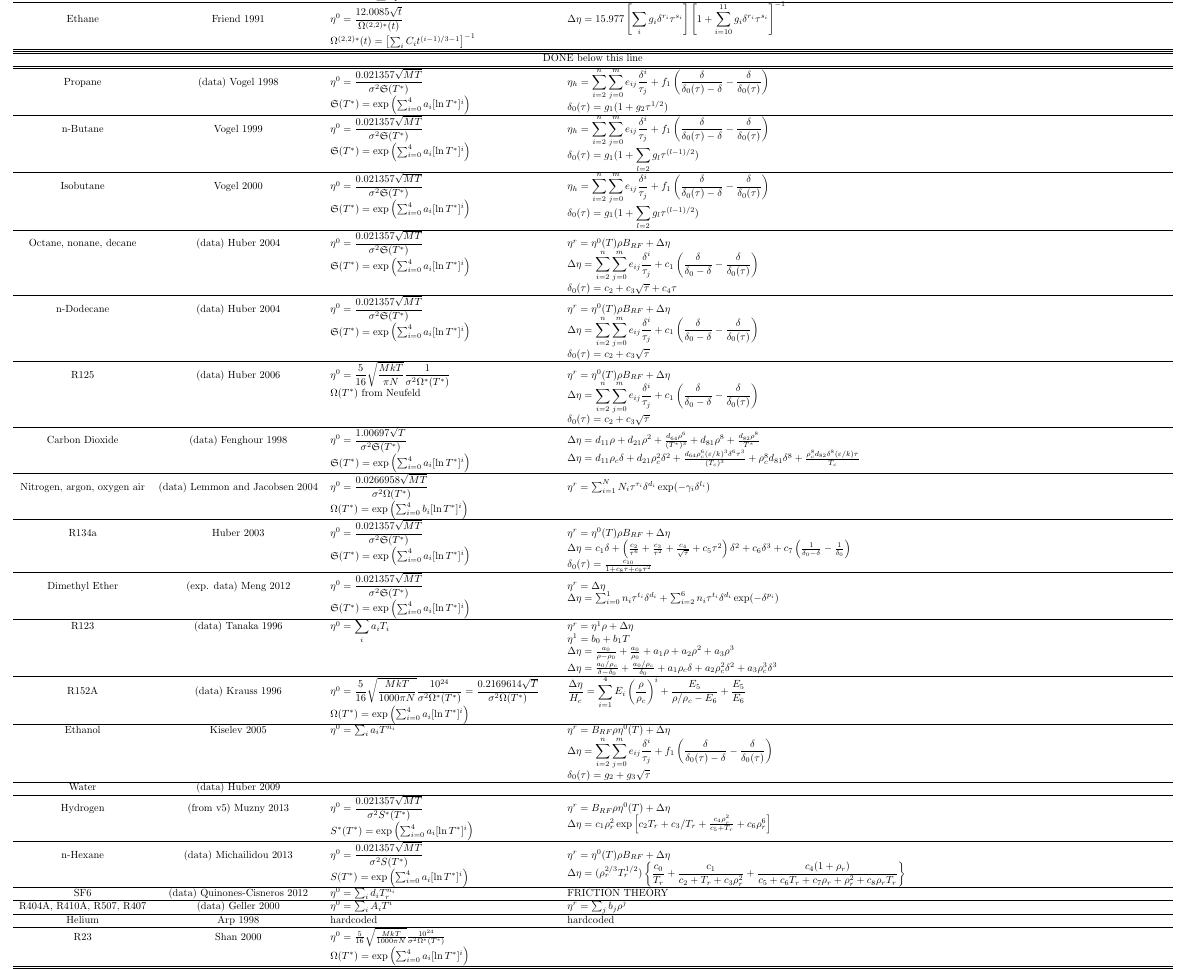
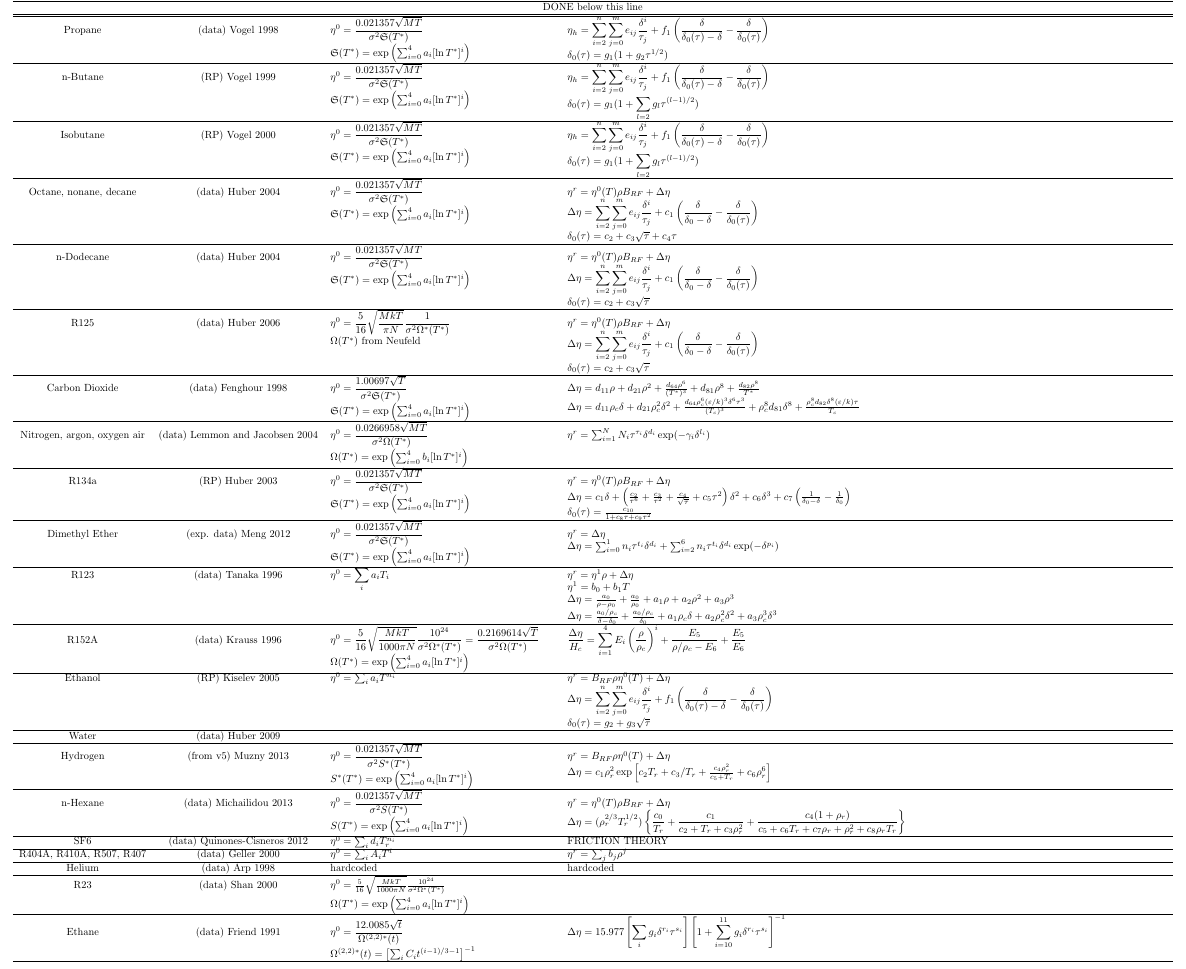
Before and after one commit to CoolProp/CoolProp, a LaTeX document (doc/transport_table/table.tex): part of the page, cut so that both start at the same text. Compiled offline with pdfLaTeX.

```diff
--- a/doc/transport_table/table.tex
+++ b/doc/transport_table/table.tex
@@ -14,32 +14,29 @@
 Fluid & Reference & $\eta^0$ & $\eta^r$ \\
 \hline
 Ammonia & (data) Fenghour 1995 & $\eta^0 = \dfrac{0.021357\sqrt{MT}}{\sigma^2\Game(T^*)}$\newline$\mathfrak{S}(T^*)=\exp\left(\sum_{i=0}^{4}a_i[\ln T^*]^i\right)$ &  $\eta^r = B_{BV}\rho\eta^0(T) + \Delta\eta$\newline$\Delta\eta = \sum_i b_i(T)\rho^i$\\\hline
-
-\hline\hline
 H2S & Quinones-Cisneros 2012 & $\eta^0 = 0.87721\dfrac{\sqrt{T}}{S^*(T^*)}$ \newline $S^*(T^*) = \sum_i \frac{\alpha_i}{T^{*i}}$ & FRICTION THEORY\\\hline
-
-Ethane & Friend 1991 & $\eta^0 = \dfrac{12.0085\sqrt{t}}{\Omega^{(2,2)*}(t)}$ \newline $\Omega^{(2,2)*}(t) = \left[\sum_i C_it^{(i-1)/3-1} \right]^{-1}$& $\Delta\eta = 15.977\left[\displaystyle\sum_i g_i\delta^{r_i}\tau^{s_i}\right]\left[1+\displaystyle\sum_{i=10}^{11}g_i\delta^{r_i}\tau^{s_i}\right]^{-1}$\\\hline
-\hline\hline \multicolumn{4}{c}{DONE below this line}\\ \hline\hline
+\hline \multicolumn{4}{c}{DONE below this line}\\ \hline\hline
 Propane & (data) Vogel 1998 & $\eta^0 = \dfrac{0.021357\sqrt{MT}}{\sigma^2\mathfrak{S}(T^*)}$\newline$\mathfrak{S}(T^*)=\exp\left(\sum_{i=0}^{4}a_i[\ln T^*]^i\right)$ & $\eta_h = \displaystyle\sum_{i=2}^n\displaystyle\sum_{j=0}^me_{ij}\frac{\delta^i}{\tau_j}+f_1\left(\frac{\delta}{\delta_0(\tau)-\delta}-\frac{\delta}{\delta_0(\tau)}\right)$ \newline $\delta_0(\tau)=g_1(1+g_2\tau^{1/2})$\\\hline
-n-Butane & Vogel 1999 & $\eta^0 = \dfrac{0.021357\sqrt{MT}}{\sigma^2\mathfrak{S}(T^*)}$\newline$\mathfrak{S}(T^*)=\exp\left(\sum_{i=0}^{4}a_i[\ln T^*]^i\right)$ & $\eta_h = \displaystyle\sum_{i=2}^n\displaystyle\sum_{j=0}^me_{ij}\frac{\delta^i}{\tau_j}+f_1\left(\frac{\delta}{\delta_0(\tau)-\delta}-\frac{\delta}{\delta_0(\tau)}\right)$ \newline $\delta_0(\tau)=g_1(1+\displaystyle\sum_{l=2}g_l\tau^{(l-1)/2})$ \\\hline
-Isobutane & Vogel 2000 & $\eta^0 = \dfrac{0.021357\sqrt{MT}}{\sigma^2\mathfrak{S}(T^*)}$\newline$\mathfrak{S}(T^*)=\exp\left(\sum_{i=0}^{4}a_i[\ln T^*]^i\right)$ & $\eta_h = \displaystyle\sum_{i=2}^n\displaystyle\sum_{j=0}^me_{ij}\frac{\delta^i}{\tau_j}+f_1\left(\frac{\delta}{\delta_0(\tau)-\delta}-\frac{\delta}{\delta_0(\tau)}\right)$ \newline $\delta_0(\tau)=g_1(1+\displaystyle\sum_{l=2}g_l\tau^{(l-1)/2})$  \\\hline
+n-Butane & (RP) Vogel 1999 & $\eta^0 = \dfrac{0.021357\sqrt{MT}}{\sigma^2\mathfrak{S}(T^*)}$\newline$\mathfrak{S}(T^*)=\exp\left(\sum_{i=0}^{4}a_i[\ln T^*]^i\right)$ & $\eta_h = \displaystyle\sum_{i=2}^n\displaystyle\sum_{j=0}^me_{ij}\frac{\delta^i}{\tau_j}+f_1\left(\frac{\delta}{\delta_0(\tau)-\delta}-\frac{\delta}{\delta_0(\tau)}\right)$ \newline $\delta_0(\tau)=g_1(1+\displaystyle\sum_{l=2}g_l\tau^{(l-1)/2})$ \\\hline
+Isobutane & (RP) Vogel 2000 & $\eta^0 = \dfrac{0.021357\sqrt{MT}}{\sigma^2\mathfrak{S}(T^*)}$\newline$\mathfrak{S}(T^*)=\exp\left(\sum_{i=0}^{4}a_i[\ln T^*]^i\right)$ & $\eta_h = \displaystyle\sum_{i=2}^n\displaystyle\sum_{j=0}^me_{ij}\frac{\delta^i}{\tau_j}+f_1\left(\frac{\delta}{\delta_0(\tau)-\delta}-\frac{\delta}{\delta_0(\tau)}\right)$ \newline $\delta_0(\tau)=g_1(1+\displaystyle\sum_{l=2}g_l\tau^{(l-1)/2})$  \\\hline
 Octane, nonane, decane & (data) Huber 2004 &  $\eta^0 = \dfrac{0.021357\sqrt{MT}}{\sigma^2\mathfrak{S}(T^*)}$\newline$\mathfrak{S}(T^*)=\exp\left(\sum_{i=0}^{4}a_i[\ln T^*]^i\right)$ & $\eta^r = \eta^0(T)\rho B_{RF} + \Delta\eta$\newline$\Delta\eta = \displaystyle\sum_{i=2}^n\displaystyle\sum_{j=0}^me_{ij}\frac{\delta^i}{\tau_j}+c_1\left(\frac{\delta}{\delta_0-\delta}-\frac{\delta}{\delta_0(\tau)}\right)$ \newline $\delta_0(\tau)=c_2 +c_3\sqrt{\tau}+c_4\tau$\\\hline
 n-Dodecane & (data) Huber 2004 & $\eta^0 = \dfrac{0.021357\sqrt{MT}}{\sigma^2\mathfrak{S}(T^*)}$\newline$\mathfrak{S}(T^*)=\exp\left(\sum_{i=0}^{4}a_i[\ln T^*]^i\right)$ & $\eta^r = \eta^0(T)\rho B_{RF} + \Delta\eta$\newline$\Delta\eta = \displaystyle\sum_{i=2}^n\displaystyle\sum_{j=0}^me_{ij}\frac{\delta^i}{\tau_j}+c_1\left(\frac{\delta}{\delta_0-\delta}-\frac{\delta}{\delta_0(\tau)}\right)$ \newline $\delta_0(\tau)=c_2 +c_3\sqrt{\tau}$\\\hline
 R125 & (data) Huber 2006 & $\eta^0 = \dfrac{5}{16}\sqrt{\dfrac{MkT}{\pi N}}\dfrac{1}{\sigma^2\Omega^*(T^*)}$\newline $\Omega(T^*)$ from Neufeld & $\eta^r = \eta^0(T)\rho B_{RF} + \Delta\eta$\newline$\Delta\eta = \displaystyle\sum_{i=2}^n\displaystyle\sum_{j=0}^me_{ij}\frac{\delta^i}{\tau_j}+c_1\left(\frac{\delta}{\delta_0-\delta}-\frac{\delta}{\delta_0(\tau)}\right)$ \newline $\delta_0(\tau)=c_2 +c_3\sqrt{\tau}$\\\hline
 Carbon Dioxide & (data) Fenghour 1998 & $\eta^0 = \dfrac{1.00697\sqrt{T}}{\sigma^2\mathfrak{S}(T^*)}$ \newline $\mathfrak{S}(T^*)=\exp\left(\sum_{i=0}^{4}a_i[\ln T^*]^i\right)$ &  $\Delta\eta = d_{11}\rho + d_{21}\rho^2+\frac{d_{64}\rho^6}{(T^*)^3}+d_{81}\rho^8+\frac{d_{82}\rho^8}{T^*}$ \newline $\Delta\eta = d_{11}\rho_c\delta + d_{21}\rho_c^2\delta^2+\frac{d_{64}\rho_c^6(\varepsilon/k)^3\delta^6\tau^3}{(T_c)^3}+\rho_c^8d_{81}\delta^8+\frac{\rho_c^8d_{82}\delta^8(\varepsilon/k)\tau}{T_c}$\\\hline
 Nitrogen, argon, oxygen air & (data) Lemmon and Jacobsen 2004 & $\eta^0 = \dfrac{0.0266958\sqrt{MT}}{\sigma^2\Omega(T^*)}$\newline$\Omega(T^*)=\exp\left(\sum_{i=0}^{4}b_i[\ln T^*]^i\right)$ & $\eta^r = \sum_{i=1}^NN_i\tau^{\tau_i}\delta^{d_i}\exp(-\gamma_i\delta^{l_i})$\\\hline
-R134a & Huber 2003 & $\eta^0 = \dfrac{0.021357\sqrt{MT}}{\sigma^2\mathfrak{S}(T^*)}$\newline$\mathfrak{S}(T^*)=\exp\left(\sum_{i=0}^{4}a_i[\ln T^*]^i\right)$ & $\eta^r = \eta^0(T)\rho B_{RF} + \Delta\eta$\newline$\Delta\eta = c_1\delta+\left(\frac{c_2}{\tau^6}+\frac{c_3}{\tau^2}+\frac{c_4}{\sqrt{\tau}}+c_5\tau^2\right)\delta^2+c_6\delta^3+c_7\left(\frac{1}{\delta_0-\delta}-\frac{1}{\delta_0}\right)$ \newline $\delta_0(\tau)=\frac{c_{10}}{1+c_8\tau+c_9\tau^2}$\\\hline
+R134a & (RP) Huber 2003 & $\eta^0 = \dfrac{0.021357\sqrt{MT}}{\sigma^2\mathfrak{S}(T^*)}$\newline$\mathfrak{S}(T^*)=\exp\left(\sum_{i=0}^{4}a_i[\ln T^*]^i\right)$ & $\eta^r = \eta^0(T)\rho B_{RF} + \Delta\eta$\newline$\Delta\eta = c_1\delta+\left(\frac{c_2}{\tau^6}+\frac{c_3}{\tau^2}+\frac{c_4}{\sqrt{\tau}}+c_5\tau^2\right)\delta^2+c_6\delta^3+c_7\left(\frac{1}{\delta_0-\delta}-\frac{1}{\delta_0}\right)$ \newline $\delta_0(\tau)=\frac{c_{10}}{1+c_8\tau+c_9\tau^2}$\\\hline
 Dimethyl Ether & (exp. data) Meng 2012 & $\eta^0 = \dfrac{0.021357\sqrt{MT}}{\sigma^2\mathfrak{S}(T^*)}$\newline$\mathfrak{S}(T^*)=\exp\left(\sum_{i=0}^{4}a_i[\ln T^*]^i\right)$ & $\eta^r = \Delta\eta$\newline$\Delta\eta = \sum_{i=0}^{1}n_i\tau^{t_i}\delta^{d_i} + \sum_{i=2}^{6}n_i\tau^{t_i}\delta^{d_i}\exp(-\delta^{p_i})$\\\hline
 R123 & (data) Tanaka 1996 & $\eta^0 = \displaystyle\sum_{i}a_iT_i$ & $\eta^r = \eta^1\rho+\Delta\eta$ \newline $\eta^1 = b_0+b_1T$\newline$\Delta\eta = \frac{a_0}{\rho-\rho_0}+\frac{a_0}{\rho_0}+a_1\rho+a_2\rho^2+a_3\rho^3$\newline$\Delta\eta = \frac{a_0/\rho_c}{\delta-\delta_0}+\frac{a_0/\rho_c}{\delta_0}+a_1\rho_c\delta+a_2\rho_c^2\delta^2+a_3\rho_c^3\delta^3$\\\hline
 R152A & (data) Krauss 1996 & $\eta^0 = \dfrac{5}{16}\sqrt{\dfrac{MkT}{1000\pi N}}\dfrac{10^{24}}{\sigma^2\Omega^*(T^*)}=\dfrac{0.2169614\sqrt{T}}{\sigma^2\Omega(T^*)}$\newline $\Omega(T^*)=\exp\left(\sum_{i=0}^{4}a_i[\ln T^*]^i\right)$ & $\dfrac{\Delta\eta}{H_c} = \displaystyle\sum_{i=1}^{4}E_i\left(\frac{\rho}{\rho_c}\right)^i + \frac{E_5}{\rho/\rho_c-E_6}+\frac{E_5}{E_6}$\\\hline
-Ethanol & Kiselev 2005 & $\eta^0 = \sum_i a_i T^{n_i}$ & $\eta^r = B_{RF}\rho\eta^0(T)+\Delta \eta$ \newline $\Delta\eta = \displaystyle\sum_{i=2}^n\displaystyle\sum_{j=0}^me_{ij}\frac{\delta^i}{\tau_j}+f_1\left(\frac{\delta}{\delta_0(\tau)-\delta}-\frac{\delta}{\delta_0(\tau)}\right)$ \newline $\delta_0(\tau)=g_2+g_3\sqrt{\tau}$\\\hline
+Ethanol & (RP) Kiselev 2005 & $\eta^0 = \sum_i a_i T^{n_i}$ & $\eta^r = B_{RF}\rho\eta^0(T)+\Delta \eta$ \newline $\Delta\eta = \displaystyle\sum_{i=2}^n\displaystyle\sum_{j=0}^me_{ij}\frac{\delta^i}{\tau_j}+f_1\left(\frac{\delta}{\delta_0(\tau)-\delta}-\frac{\delta}{\delta_0(\tau)}\right)$ \newline $\delta_0(\tau)=g_2+g_3\sqrt{\tau}$\\\hline
 Water & (data) Huber 2009 & & \\\hline
 Hydrogen & (from v5) Muzny 2013 & $\eta^0 = \dfrac{0.021357\sqrt{MT}}{\sigma^2S^*(T^*)}$\newline$S^*(T^*)=\exp\left(\sum_{i=0}^{4}a_i[\ln T^*]^i\right)$ & $\eta^r = B_{RF}\rho\eta^0(T) + \Delta\eta$\newline$\Delta\eta = c_1\rho_r^2\exp\left[c_2T_r+c_3/T_r+\frac{c_4\rho_r^2}{c_5+T_r}+c_6\rho_r^6\right]$\\\hline
 n-Hexane & (data) Michailidou 2013 &$\eta^0 = \dfrac{0.021357\sqrt{MT}}{\sigma^2S(T^*)}$\newline$S(T^*)=\exp\left(\sum_{i=0}^{4}a_i[\ln T^*]^i\right)$& $\eta^r = \eta^0(T)\rho B_{RF} + \Delta\eta$\newline$\Delta\eta = (\rho_r^{2/3}T_r^{1/2})\left\lbrace\dfrac{c_0}{T_r}+\dfrac{c_1}{c_2+T_r+c_3\rho_r^2}+\dfrac{c_4(1+\rho_r)}{c_5 + c_6T_r+c_7\rho_r+\rho_r^2+c_8\rho_rT_r} \right\rbrace$ \\\hline
 SF6 & (data) Quinones-Cisneros 2012 & $\eta^0 = \sum_i d_i T_r^{n_i}$ & FRICTION THEORY\\\hline
 R404A, R410A, R507, R407 & (data) Geller 2000 & $\eta^0 = \sum_i A_iT^i$&$\eta^r = \sum_j b_j\rho^j$ \\\hline
-Helium & Arp 1998 & hardcoded & hardcoded \\\hline
-R23 & Shan 2000 & $\eta^0 = \frac{5}{16}\sqrt{\frac{MkT}{1000\pi N}}\frac{10^{24}}{\sigma^2\Omega^*(T^*)}$\newline $\Omega(T^*)=\exp\left(\sum_{i=0}^{4}a_i[\ln T^*]^i\right)$  & \\\hline
+Helium & (data) Arp 1998 & hardcoded & hardcoded \\\hline
+R23 & (data) Shan 2000 & $\eta^0 = \frac{5}{16}\sqrt{\frac{MkT}{1000\pi N}}\frac{10^{24}}{\sigma^2\Omega^*(T^*)}$\newline $\Omega(T^*)=\exp\left(\sum_{i=0}^{4}a_i[\ln T^*]^i\right)$  & \\\hline
+Ethane & (data) Friend 1991 & $\eta^0 = \dfrac{12.0085\sqrt{t}}{\Omega^{(2,2)*}(t)}$ \newline $\Omega^{(2,2)*}(t) = \left[\sum_i C_it^{(i-1)/3-1} \right]^{-1}$& $\Delta\eta = 15.977\left[\displaystyle\sum_i g_i\delta^{r_i}\tau^{s_i}\right]\left[1+\displaystyle\sum_{i=10}^{11}g_i\delta^{r_i}\tau^{s_i}\right]^{-1}$\\\hline
 \hline\hline
 \end{tabular}
 
```
Also changed, not shown: 1 other file.
